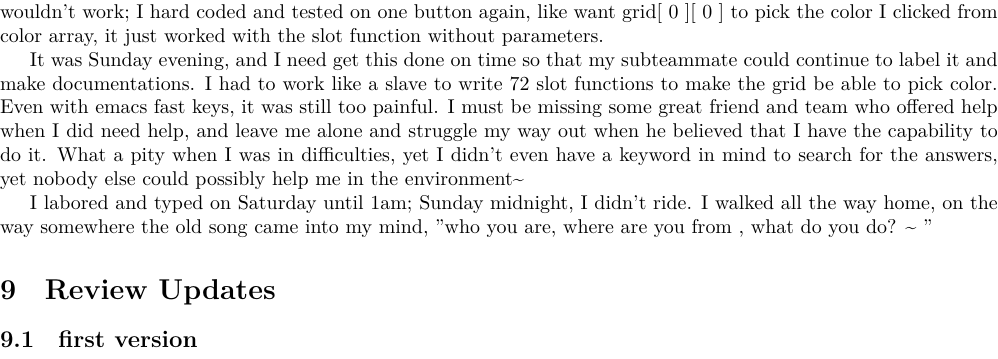
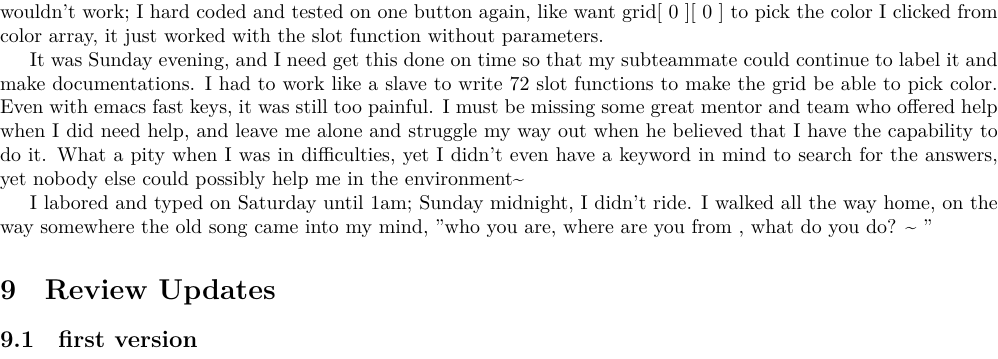
Before and after one commit to deepwaterooo/SeniorDesign, a LaTeX document (readme.tex): part of page 7 of 10, cut so that both start at the same text. Compiled offline with XeLaTeX.

```diff
--- a/readme.tex
+++ b/readme.tex
@@ -190,7 +190,7 @@
 
 I redid the same thing as in array, I passed in grid pointer, and grid indics to one slot function, of course still, it wouldn't work; I hard coded and tested on one button again, like want grid[ 0 ][ 0 ] to pick the color I clicked from color array, it just worked with the slot function without parameters.
 
-It was Sunday evening, and I need get this done on time so that my subteammate could continue to label it and make documentations. I had to work like a slave to write 72 slot functions to make the grid be able to pick color. Even with emacs fast keys, it was still too painful. I must be missing some great friend and team who offered help when I did need help, and leave me alone and struggle my way out when he believed that I have the capability to do it. What a pity when I was in difficulties, yet I didn't even have a keyword in mind to search for the answers, yet nobody else could possibly help me in the environment\textasciitilde{}
+It was Sunday evening, and I need get this done on time so that my subteammate could continue to label it and make documentations. I had to work like a slave to write 72 slot functions to make the grid be able to pick color. Even with emacs fast keys, it was still too painful. I must be missing some great mentor and team who offered help when I did need help, and leave me alone and struggle my way out when he believed that I have the capability to do it. What a pity when I was in difficulties, yet I didn't even have a keyword in mind to search for the answers, yet nobody else could possibly help me in the environment\textasciitilde{}
 
 I labored and typed on Saturday until 1am; Sunday midnight, I didn't ride. I walked all the way home, on the way somewhere the old song came into my mind, "who you are, where are you from , what do you do? \textasciitilde{}~"
 
```
Also changed, not shown: readme.tex (2 more changed lines), 2 other files.
